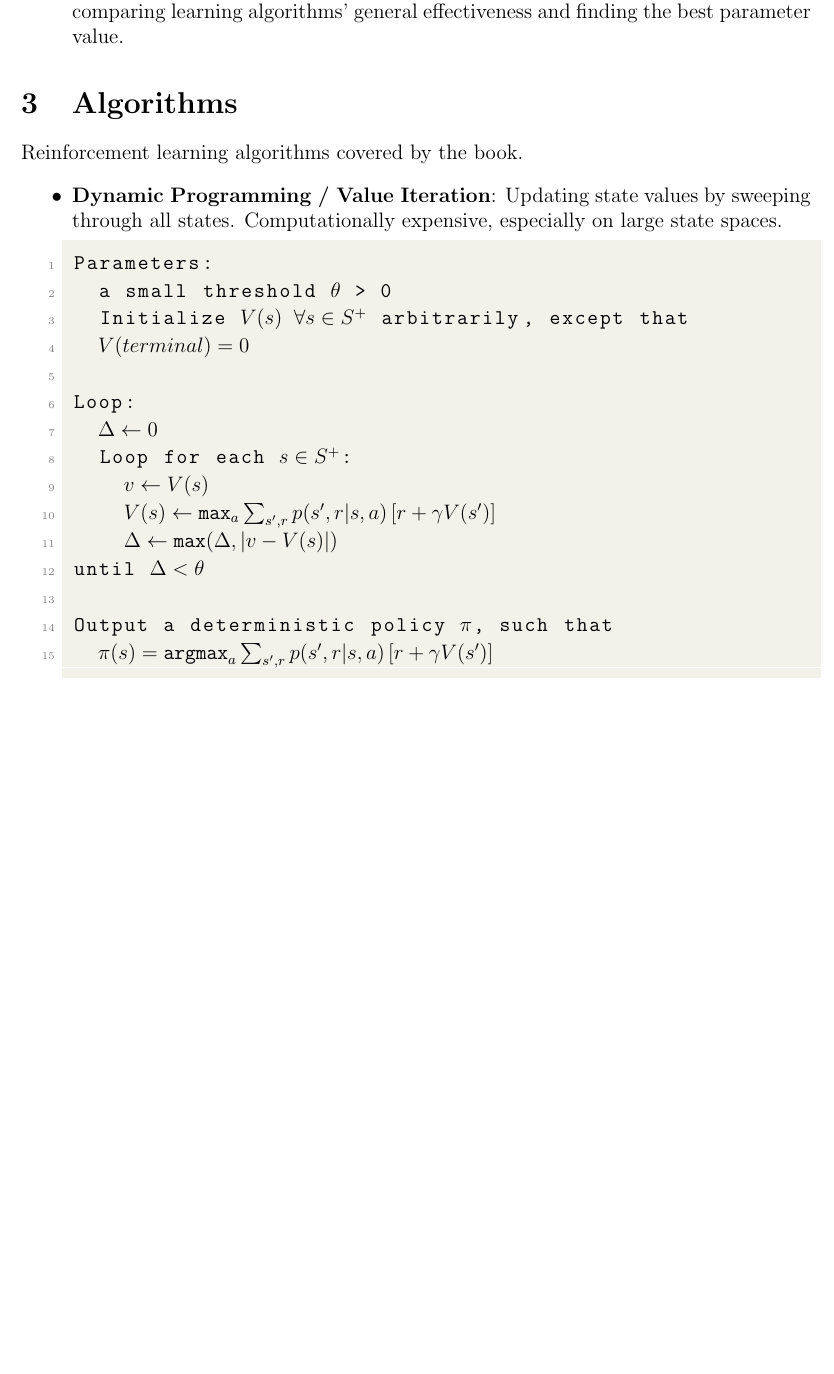
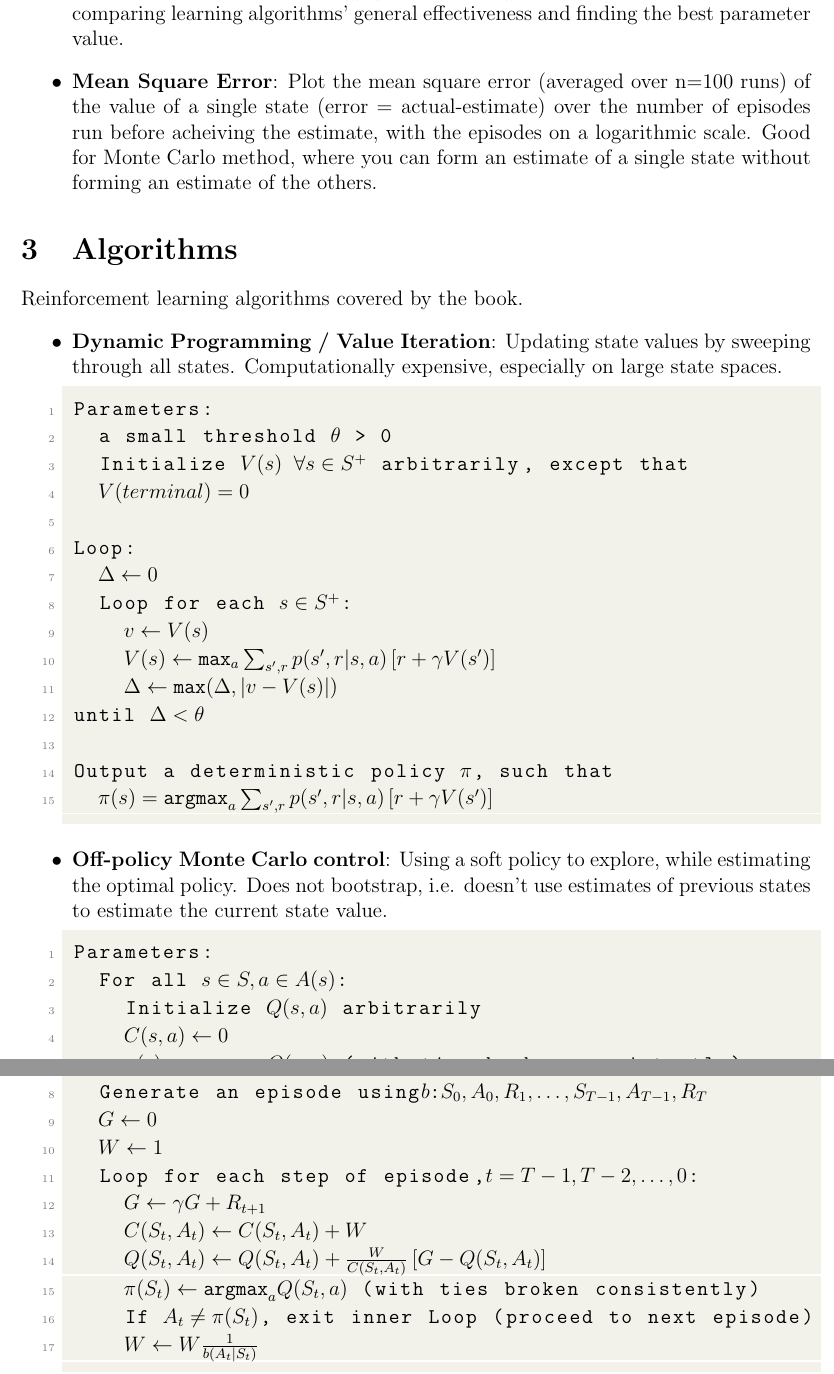
Before and after one commit to haondt/OpenAI-Solutions, a LaTeX document (notes/RLintro.tex): part of page 2 of 2 before the commit and two parts of pages 2 and 3 of 3 after it, the two joined at a grey line, cut so that both start at the same text, the shorter picture padded with empty space. The pictures show the PDF file notes/RLintro.pdf that the author committed with the source.

Commit message:
added monte carlo alg

```diff
--- a/notes/RLintro.tex
+++ b/notes/RLintro.tex
@@ -76,6 +76,10 @@ Methods for comparing the performance of different parameters and algorithms.
 	against input parameter(s) ($\varepsilon$, $\alpha$, $c$, $Q_0$ etc) on a logarithmic scale.
 	Good for comparing learning algorithms' general effectiveness and finding the best parameter value.
 
+\item\textbf{Mean Square Error}: Plot the mean square error (averaged over n=100 runs) of the value of
+	a single state (error = actual-estimate) over the number of episodes run before acheiving the
+	estimate, with the episodes on a logarithmic scale. Good for Monte Carlo method, where you can form
+	an estimate of a single state without forming an estimate of the others.
 \end{itemize}
 
 \section{Algorithms}
@@ -100,6 +104,31 @@ until (*$\Delta < \theta$*)
 Output a deterministic policy (*$\pi$*), such that
 	(*$\pi (s) = \text{argmax}_a \sum_{s',r}p(s',r|s,a)\left[ r+\gamma V(s')\right]$*)
 		\end{lstlisting}
+
+	\item\textbf{Off-policy Monte Carlo control}: Using a soft policy to explore, while estimating the
+		optimal policy. Does not bootstrap, i.e. doesn't use estimates of previous states to estimate the
+		current state value.
+			\begin{lstlisting}
+Parameters:
+	For all (*$s \in S, a \in A(s)$*):
+		Initialize (*$Q(s,a)$*) arbitrarily
+		(*$C(s,a) \leftarrow 0$*)
+		(*$\pi(s) \leftarrow \text{argmax}_aQ(s,a)$*) (with ties broken consistently)
+Loop for each episode:
+	(*$b \leftarrow$*)any soft policy
+	Generate an episode using(*$b\text{:}S_0, A_0, R_1, \ldots, S_{T-1}, A_{T-1}, R_T$*)
+	(*$G \leftarrow 0 $*)
+	(*$W \leftarrow 1 $*)
+	Loop for each step of episode,(*$ t = T-1, T-2, \ldots, 0$*):
+		(*$G\leftarrow \gamma G + R_{t+1}$*)
+		(*$C(S_t,A_t) \leftarrow C(S_t, A_t) + W$*)
+		(*$Q(S_t,A_t) \leftarrow Q(S_t,A_t) + \frac{W}{C(S_t,A_t)} \left[ G-Q(S_t,A_t) \right]$*)
+		(*$\pi (S_t) \leftarrow \text{argmax}_a Q(S_t,a)$*) (with ties broken consistently)
+		If (*$A_t \neq \pi (S_t)$*), exit inner Loop (proceed to next episode)
+		(*$W \leftarrow W\frac{1}{b(A_t|S_t)}$*)
+			\end{lstlisting}
+
+
 \end{itemize}
 
 \end{document}
```
Also changed, not shown: notes/RLintro.pdf, notes/RLintro.tex (2 more changed lines).
